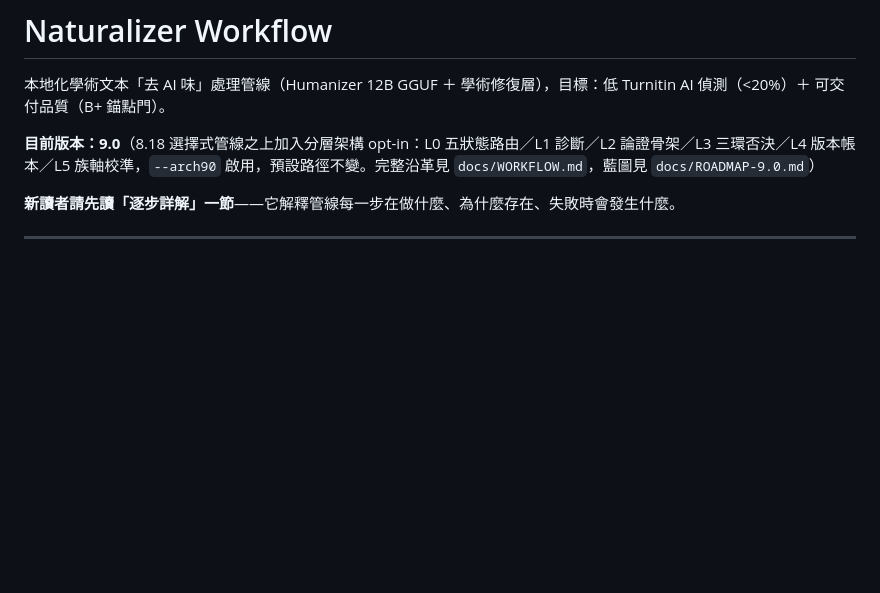
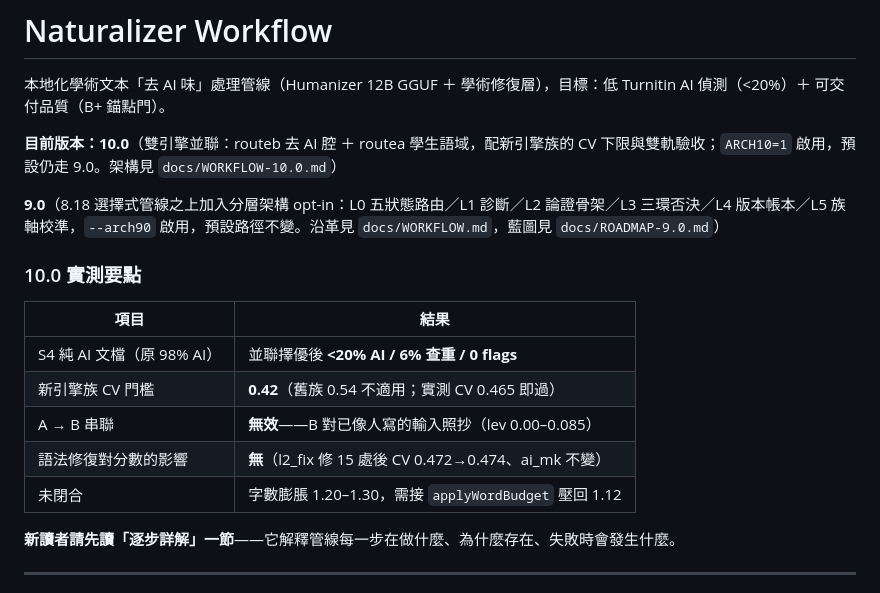
Before and after one commit to vvvjb18-lab/naturalizer-workflow, a Markdown page: README.md, the part around the change. Rendered like a GitHub page; blank space fills up the shorter version.

Commit message:
README: 版本更新到 10.0，附實測要點表

```diff
--- a/README.md
+++ b/README.md
@@ -2,7 +2,20 @@
 
 本地化學術文本「去 AI 味」處理管線（Humanizer 12B GGUF ＋ 學術修復層），目標：低 Turnitin AI 偵測（<20%）＋ 可交付品質（B+ 錨點門）。
 
-**目前版本：9.0**（8.18 選擇式管線之上加入分層架構 opt-in：L0 五狀態路由／L1 診斷／L2 論證骨架／L3 三環否決／L4 版本帳本／L5 族軸校準，`--arch90` 啟用，預設路徑不變。完整沿革見 `docs/WORKFLOW.md`，藍圖見 `docs/ROADMAP-9.0.md`）
+**目前版本：10.0**（雙引擎並聯：routeb 去 AI 腔 ＋ routea 學生語域，配新引擎族的 CV 下限與雙軌驗收；`ARCH10=1` 啟用，預設仍走 9.0。架構見 `docs/WORKFLOW-10.0.md`）
+
+**9.0**（8.18 選擇式管線之上加入分層架構 opt-in：L0 五狀態路由／L1 診斷／L2 論證骨架／L3 三環否決／L4 版本帳本／L5 族軸校準，`--arch90` 啟用，預設路徑不變。沿革見 `docs/WORKFLOW.md`，藍圖見 `docs/ROADMAP-9.0.md`）
+
+### 10.0 實測要點
+
+| 項目 | 結果 |
+|---|---|
+| S4 純 AI 文檔（原 98% AI） | 並聯擇優後 **<20% AI / 6% 查重 / 0 flags** |
+| 新引擎族 CV 門檻 | **0.42**（舊族 0.54 不適用；實測 CV 0.465 即過） |
+| A → B 串聯 | **無效**——B 對已像人寫的輸入照抄（lev 0.00–0.085） |
+| 語法修復對分數的影響 | **無**（l2_fix 修 15 處後 CV 0.472→0.474、ai_mk 不變） |
+| 未閉合 | 字數膨脹 1.20–1.30，需接 `applyWordBudget` 壓回 1.12 |
+
 
 **新讀者請先讀「逐步詳解」一節**——它解釋管線每一步在做什麼、為什麼存在、失敗時會發生什麼。
 
```
